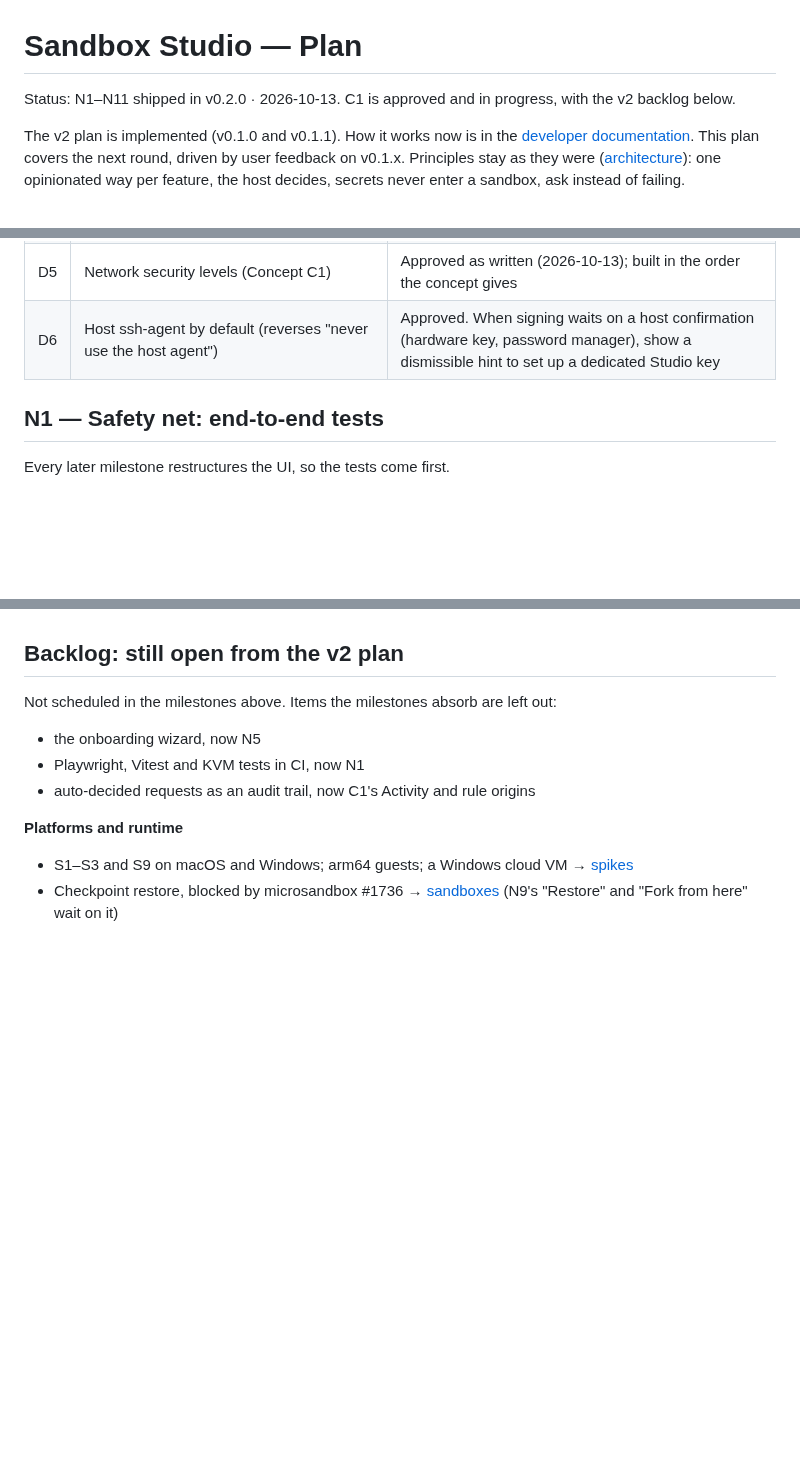
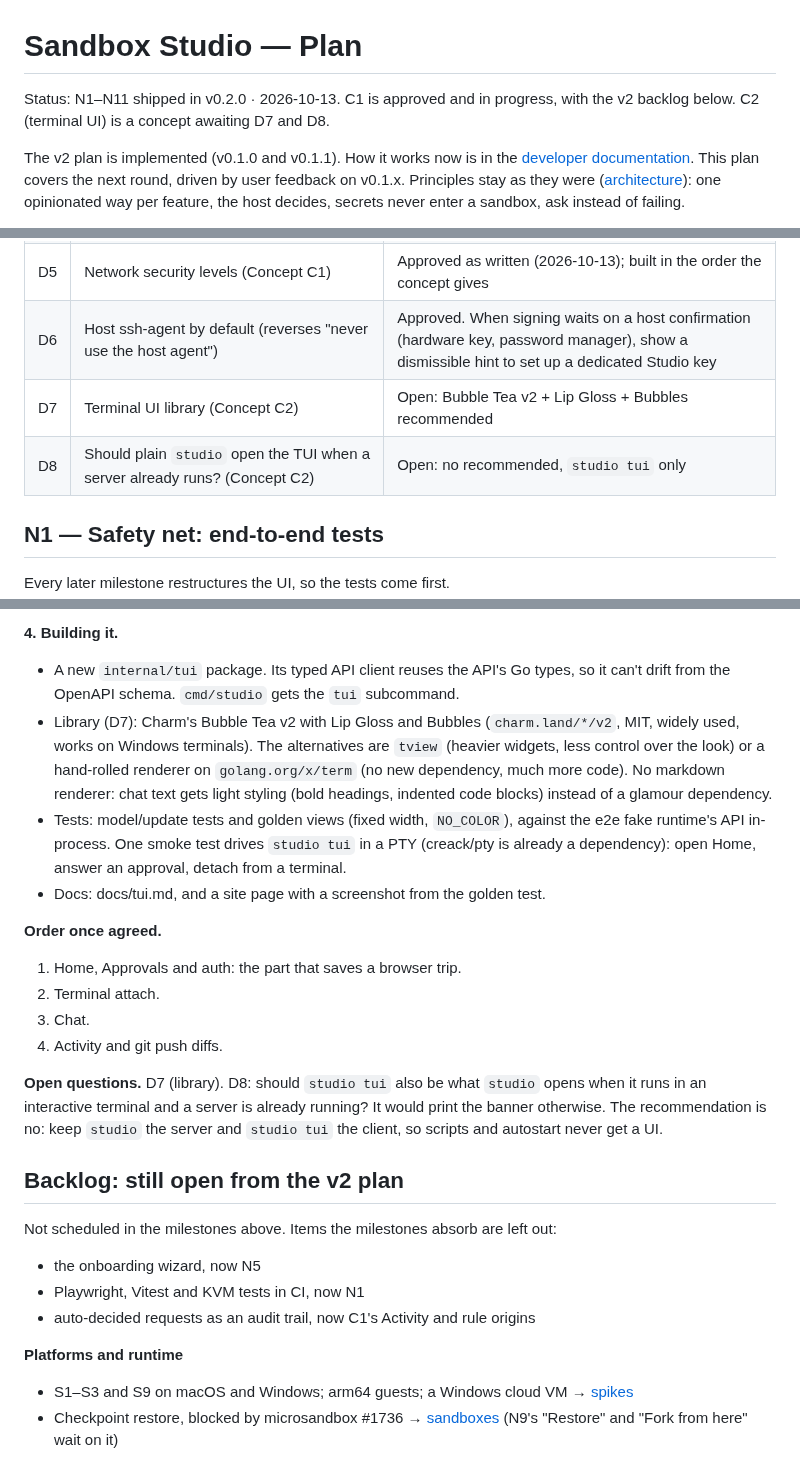
Before and after one commit to lukaskoebe/sandbox-studio, a Markdown page: PLAN.md, 3 parts joined by grey strips. GitHub-like rendering; blank space fills up the shorter version.

```diff
--- a/PLAN.md
+++ b/PLAN.md
@@ -1,7 +1,7 @@
 # Sandbox Studio — Plan
 
 Status: N1–N11 shipped in v0.2.0 · 2026-10-13. C1 is approved and in progress, with the
-v2 backlog below.
+v2 backlog below. C2 (terminal UI) is a concept awaiting D7 and D8.
 
 The v2 plan is implemented (v0.1.0 and v0.1.1). How it works now is in the
 [developer documentation](docs/README.md). This plan covers the next round, driven by user
@@ -23,6 +23,8 @@ on before anything is built.
 | D4 | Default teammate | "Iris", generalist engineer: curious, careful and direct; short soul |
 | D5 | Network security levels (Concept C1) | Approved as written (2026-10-13); built in the order the concept gives |
 | D6 | Host ssh-agent by default (reverses "never use the host agent") | Approved. When signing waits on a host confirmation (hardware key, password manager), show a dismissible hint to set up a dedicated Studio key |
+| D7 | Terminal UI library (Concept C2) | Open: Bubble Tea v2 + Lip Gloss + Bubbles recommended |
+| D8 | Should plain `studio` open the TUI when a server already runs? (Concept C2) | Open: no recommended, `studio tui` only |
 
 ## N1 — Safety net: end-to-end tests
 
@@ -364,3 +426,27 @@ and deny-once.
+**4. Building it.**
+- A new `internal/tui` package. Its typed API client reuses the API's Go types, so it can't
+  drift from the OpenAPI schema. `cmd/studio` gets the `tui` subcommand.
+- Library (D7): Charm's Bubble Tea v2 with Lip Gloss and Bubbles (`charm.land/*/v2`, MIT,
+  widely used, works on Windows terminals). The alternatives are `tview` (heavier widgets,
+  less control over the look) or a hand-rolled renderer on `golang.org/x/term` (no new
+  dependency, much more code). No markdown renderer: chat text gets light styling (bold
+  headings, indented code blocks) instead of a glamour dependency.
+- Tests: model/update tests and golden views (fixed width, `NO_COLOR`), against the e2e
+  fake runtime's API in-process. One smoke test drives `studio tui` in a PTY (creack/pty is
+  already a dependency): open Home, answer an approval, detach from a terminal.
+- Docs: docs/tui.md, and a site page with a screenshot from the golden test.
+
+**Order once agreed.**
+1. Home, Approvals and auth: the part that saves a browser trip.
+2. Terminal attach.
+3. Chat.
+4. Activity and git push diffs.
+
+**Open questions.** D7 (library). D8: should `studio tui` also be what `studio` opens when
+it runs in an interactive terminal and a server is already running? It would print the
+banner otherwise. The recommendation is no: keep `studio` the server and `studio tui` the
+client, so scripts and autostart never get a UI.
+
 ## Backlog: still open from the v2 plan
 
 Not scheduled in the milestones above. Items the milestones absorb are left out:
```
Also changed, not shown: other parts of PLAN.md (+60 -0 lines).
